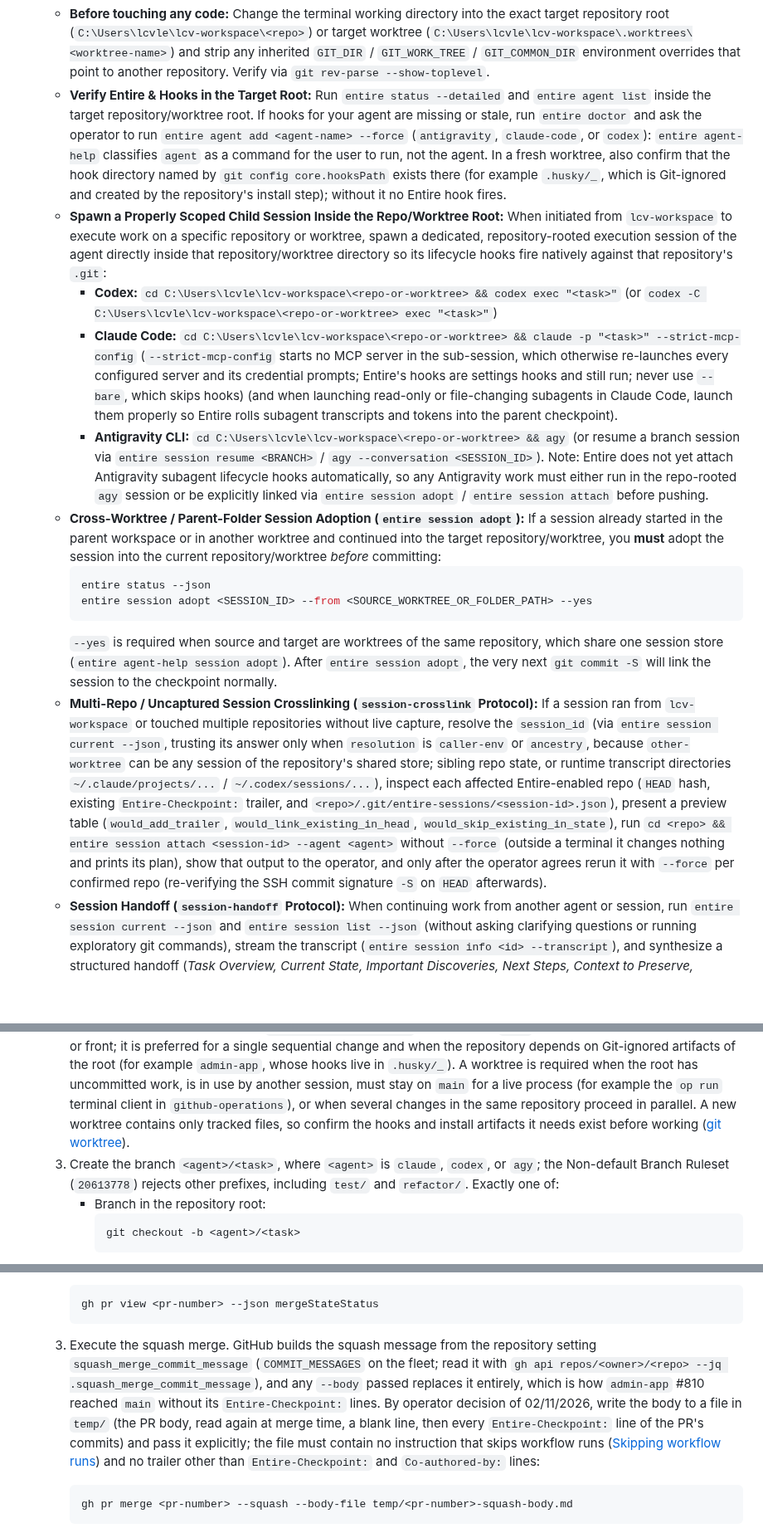
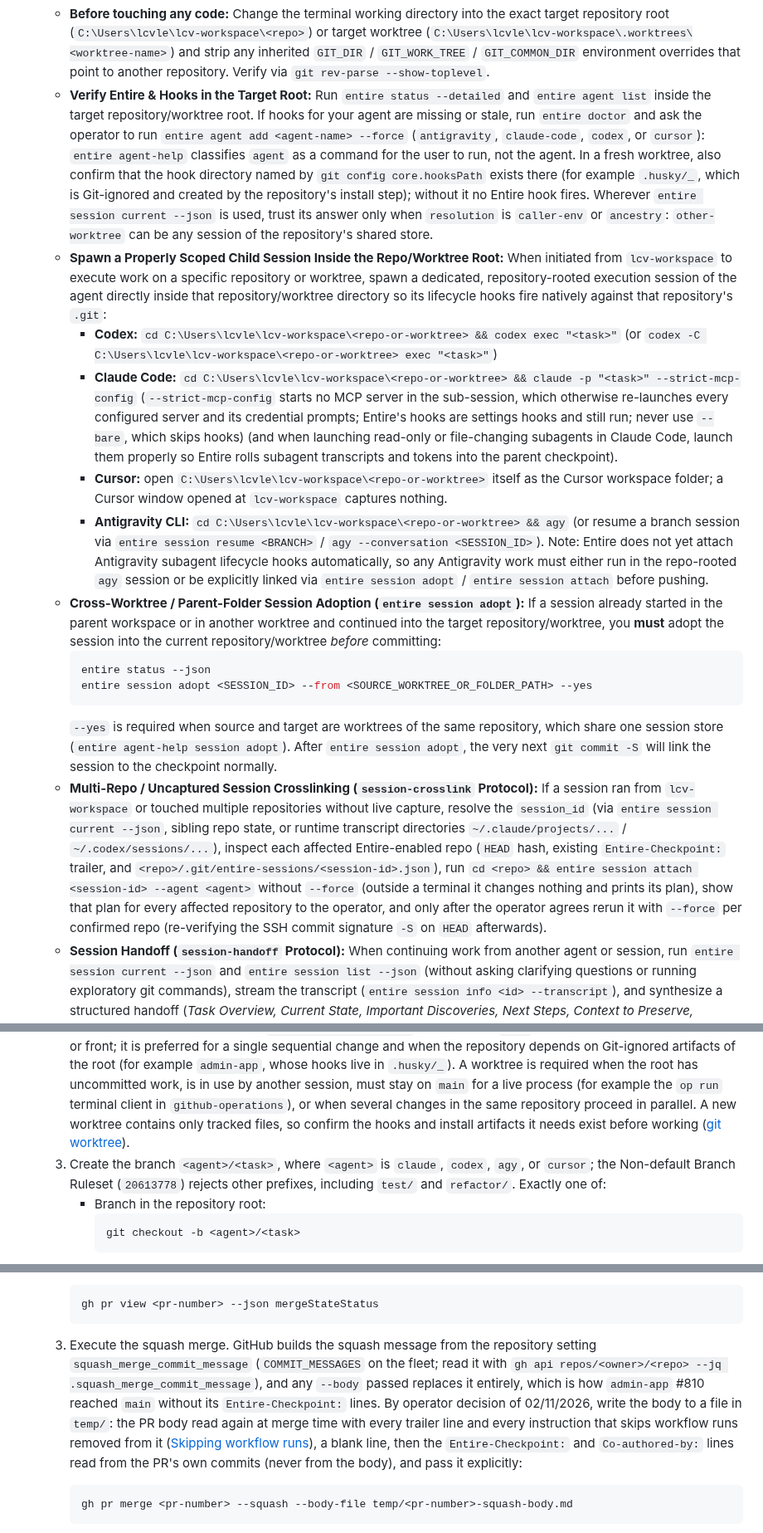
Before and after one commit to lcv-leo/lcv-leo, a Markdown page: AGENTS.md, 3 parts joined by grey strips. Shown at 83% size. Drawn GitHub-style; blank space fills up the shorter version.

````diff
--- a/AGENTS.md
+++ b/AGENTS.md
@@ -114,10 +114,11 @@ Entire captures agent sessions (prompts, responses, tool calls, file changes, to
 
    **Binding procedure:**
    * **Before touching any code:** Change the terminal working directory into the exact target repository root (`C:\Users\lcvle\lcv-workspace\<repo>`) or target worktree (`C:\Users\lcvle\lcv-workspace\.worktrees\<worktree-name>`) and strip any inherited `GIT_DIR` / `GIT_WORK_TREE` / `GIT_COMMON_DIR` environment overrides that point to another repository. Verify via `git rev-parse --show-toplevel`.
-   * **Verify Entire & Hooks in the Target Root:** Run `entire status --detailed` and `entire agent list` inside the target repository/worktree root. If hooks for your agent are missing or stale, run `entire doctor` and ask the operator to run `entire agent add <agent-name> --force` (`antigravity`, `claude-code`, or `codex`): `entire agent-help` classifies `agent` as a command for the user to run, not the agent. In a fresh worktree, also confirm that the hook directory named by `git config core.hooksPath` exists there (for example `.husky/_`, which is Git-ignored and created by the repository's install step); without it no Entire hook fires.
+   * **Verify Entire & Hooks in the Target Root:** Run `entire status --detailed` and `entire agent list` inside the target repository/worktree root. If hooks for your agent are missing or stale, run `entire doctor` and ask the operator to run `entire agent add <agent-name> --force` (`antigravity`, `claude-code`, `codex`, or `cursor`): `entire agent-help` classifies `agent` as a command for the user to run, not the agent. In a fresh worktree, also confirm that the hook directory named by `git config core.hooksPath` exists there (for example `.husky/_`, which is Git-ignored and created by the repository's install step); without it no Entire hook fires. Wherever `entire session current --json` is used, trust its answer only when `resolution` is `caller-env` or `ancestry`: `other-worktree` can be any session of the repository's shared store.
    * **Spawn a Properly Scoped Child Session Inside the Repo/Worktree Root:** When initiated from `lcv-workspace` to execute work on a specific repository or worktree, spawn a dedicated, repository-rooted execution session of the agent directly inside that repository/worktree directory so its lifecycle hooks fire natively against that repository's `.git`:
      * **Codex:** `cd C:\Users\lcvle\lcv-workspace\<repo-or-worktree> && codex exec "<task>"` (or `codex -C C:\Users\lcvle\lcv-workspace\<repo-or-worktree> exec "<task>"`)
      * **Claude Code:** `cd C:\Users\lcvle\lcv-workspace\<repo-or-worktree> && claude -p "<task>" --strict-mcp-config` (`--strict-mcp-config` starts no MCP server in the sub-session, which otherwise re-launches every configured server and its credential prompts; Entire's hooks are settings hooks and still run; never use `--bare`, which skips hooks) (and when launching read-only or file-changing subagents in Claude Code, launch them properly so Entire rolls subagent transcripts and tokens into the parent checkpoint).
+     * **Cursor:** open `C:\Users\lcvle\lcv-workspace\<repo-or-worktree>` itself as the Cursor workspace folder; a Cursor window opened at `lcv-workspace` captures nothing.
      * **Antigravity CLI:** `cd C:\Users\lcvle\lcv-workspace\<repo-or-worktree> && agy` (or resume a branch session via `entire session resume <BRANCH>` / `agy --conversation <SESSION_ID>`). Note: Entire does not yet attach Antigravity subagent lifecycle hooks automatically, so any Antigravity work must either run in the repo-rooted `agy` session or be explicitly linked via `entire session adopt` / `entire session attach` before pushing.
    * **Cross-Worktree / Parent-Folder Session Adoption (`entire session adopt`):** If a session already started in the parent workspace or in another worktree and continued into the target repository/worktree, you **must** adopt the session into the current repository/worktree *before* committing:
      ```bash
@@ -125,7 +126,7 @@ Entire captures agent sessions (prompts, responses, tool calls, file changes, to
      entire session adopt <SESSION_ID> --from <SOURCE_WORKTREE_OR_FOLDER_PATH> --yes
      ```
      `--yes` is required when source and target are worktrees of the same repository, which share one session store (`entire agent-help session adopt`). After `entire session adopt`, the very next `git commit -S` will link the session to the checkpoint normally.
-   * **Multi-Repo / Uncaptured Session Crosslinking (`session-crosslink` Protocol):** If a session ran from `lcv-workspace` or touched multiple repositories without live capture, resolve the `session_id` (via `entire session current --json`, trusting its answer only when `resolution` is `caller-env` or `ancestry`, because `other-worktree` can be any session of the repository's shared store; sibling repo state, or runtime transcript directories `~/.claude/projects/...` / `~/.codex/sessions/...`), inspect each affected Entire-enabled repo (`HEAD` hash, existing `Entire-Checkpoint:` trailer, and `<repo>/.git/entire-sessions/<session-id>.json`), present a preview table (`would_add_trailer`, `would_link_existing_in_head`, `would_skip_existing_in_state`), run `cd <repo> && entire session attach <session-id> --agent <agent>` without `--force` (outside a terminal it changes nothing and prints its plan), show that output to the operator, and only after the operator agrees rerun it with `--force` per confirmed repo (re-verifying the SSH commit signature `-S` on `HEAD` afterwards).
+   * **Multi-Repo / Uncaptured Session Crosslinking (`session-crosslink` Protocol):** If a session ran from `lcv-workspace` or touched multiple repositories without live capture, resolve the `session_id` (via `entire session current --json`, sibling repo state, or runtime transcript directories `~/.claude/projects/...` / `~/.codex/sessions/...`), inspect each affected Entire-enabled repo (`HEAD` hash, existing `Entire-Checkpoint:` trailer, and `<repo>/.git/entire-sessions/<session-id>.json`), run `cd <repo> && entire session attach <session-id> --agent <agent>` without `--force` (outside a terminal it changes nothing and prints its plan), show that plan for every affected repository to the operator, and only after the operator agrees rerun it with `--force` per confirmed repo (re-verifying the SSH commit signature `-S` on `HEAD` afterwards).
    * **Session Handoff (`session-handoff` Protocol):** When continuing work from another agent or session, run `entire session current --json` and `entire session list --json` (without asking clarifying questions or running exploratory git commands), stream the transcript (`entire session info <id> --transcript`), and synthesize a structured handoff (*Task Overview, Current State, Important Discoveries, Next Steps, Context to Preserve, Unanswered Question*) before immediately resuming execution.
 
 ### B. Inviolable Rules of `LCV-517` (Ruleset ID `20582436`)
@@ -142,7 +143,7 @@ Whenever implementing changes and opening/merging a Pull Request, execute these
 * **Step 1: Branch & Development (Inside Repo/Worktree Root)**
   1. Confirm `pwd` is the target repository/worktree root (`git rev-parse --show-toplevel`), run `git fetch origin`, and verify active session capture via `entire status --detailed`.
   2. **Choose between a branch in the repository root and a worktree (operator, 05/11/2026):** evaluate the situation and state the choice and its reason to the operator; never apply one by default. A branch in the root is allowed only when the root checkout is clean (`git status --porcelain` is empty), on `main`, and not in use by another session or front; it is preferred for a single sequential change and when the repository depends on Git-ignored artifacts of the root (for example `admin-app`, whose hooks live in `.husky/_`). A worktree is required when the root has uncommitted work, is in use by another session, must stay on `main` for a live process (for example the `op run` terminal client in `github-operations`), or when several changes in the same repository proceed in parallel. A new worktree contains only tracked files, so confirm the hooks and install artifacts it needs exist before working ([git worktree](https://git-scm.com/docs/git-worktree)).
-  3. Create the branch `<agent>/<task>`, where `<agent>` is `claude`, `codex`, or `agy`; the Non-default Branch Ruleset (`20613778`) rejects other prefixes, including `test/` and `refactor/`. Exactly one of:
+  3. Create the branch `<agent>/<task>`, where `<agent>` is `claude`, `codex`, `agy`, or `cursor`; the Non-default Branch Ruleset (`20613778`) rejects other prefixes, including `test/` and `refactor/`. Exactly one of:
      * Branch in the repository root:
        ```bash
        git checkout -b <agent>/<task>
@@ -206,7 +207,7 @@ Whenever implementing changes and opening/merging a Pull Request, execute these
      ```bash
      gh pr view <pr-number> --json mergeStateStatus
      ```
-  3. Execute the squash merge. GitHub builds the squash message from the repository setting `squash_merge_commit_message` (`COMMIT_MESSAGES` on the fleet; read it with `gh api repos/<owner>/<repo> --jq .squash_merge_commit_message`), and any `--body` passed replaces it entirely, which is how `admin-app` #810 reached `main` without its `Entire-Checkpoint:` lines. By operator decision of 02/11/2026, write the body to a file in `temp/` (the PR body, read again at merge time, a blank line, then every `Entire-Checkpoint:` line of the PR's commits) and pass it explicitly; the file must contain no instruction that skips workflow runs ([Skipping workflow runs](https://docs.github.com/en/actions/how-tos/manage-workflow-runs/skip-workflow-runs)) and no trailer other than `Entire-Checkpoint:` and `Co-authored-by:` lines:
+  3. Execute the squash merge. GitHub builds the squash message from the repository setting `squash_merge_commit_message` (`COMMIT_MESSAGES` on the fleet; read it with `gh api repos/<owner>/<repo> --jq .squash_merge_commit_message`), and any `--body` passed replaces it entirely, which is how `admin-app` #810 reached `main` without its `Entire-Checkpoint:` lines. By operator decision of 02/11/2026, write the body to a file in `temp/`: the PR body read again at merge time with every trailer line and every instruction that skips workflow runs removed from it ([Skipping workflow runs](https://docs.github.com/en/actions/how-tos/manage-workflow-runs/skip-workflow-runs)), a blank line, then the `Entire-Checkpoint:` and `Co-authored-by:` lines read from the PR's own commits (never from the body), and pass it explicitly:
      ```bash
      gh pr merge <pr-number> --squash --body-file temp/<pr-number>-squash-body.md
      ```
````
Also changed, not shown: other parts of AGENTS.md (+1 -1 lines), CLAUDE.md (+6 -5 lines).
